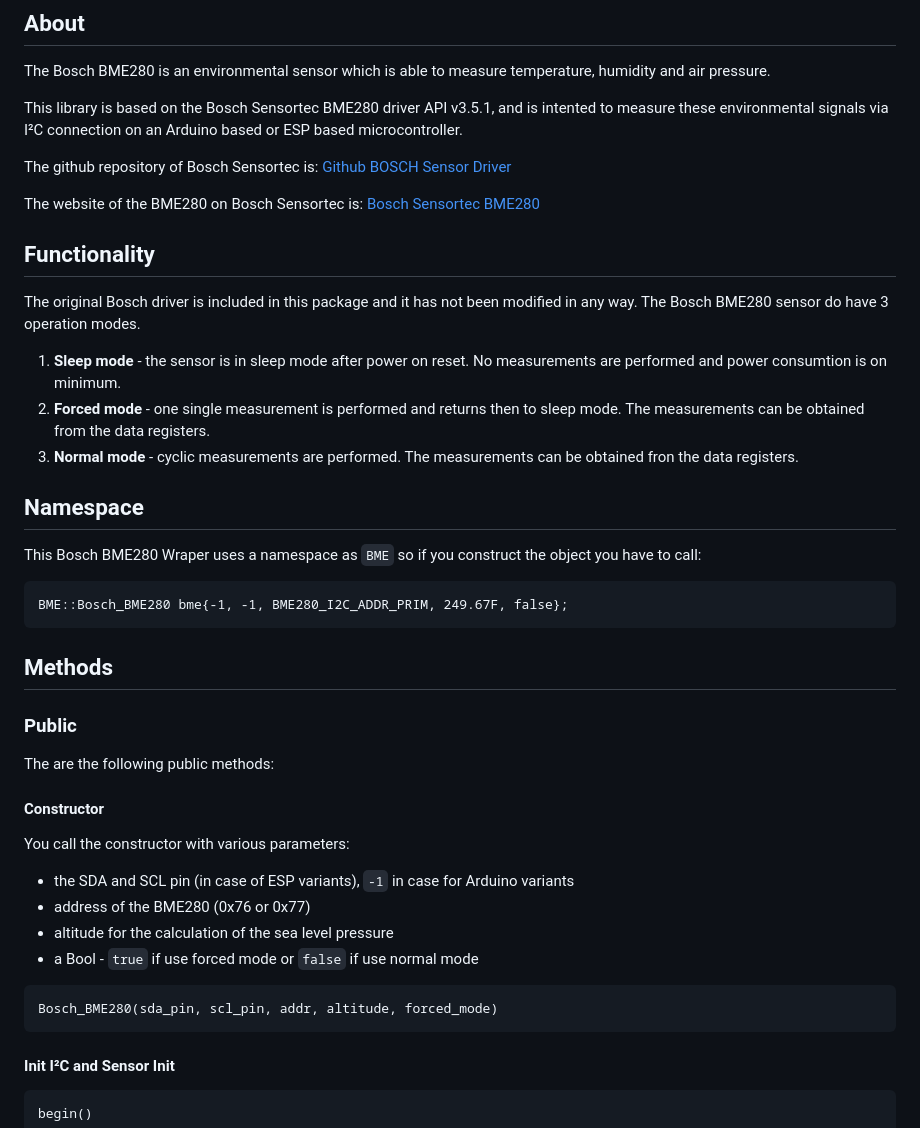
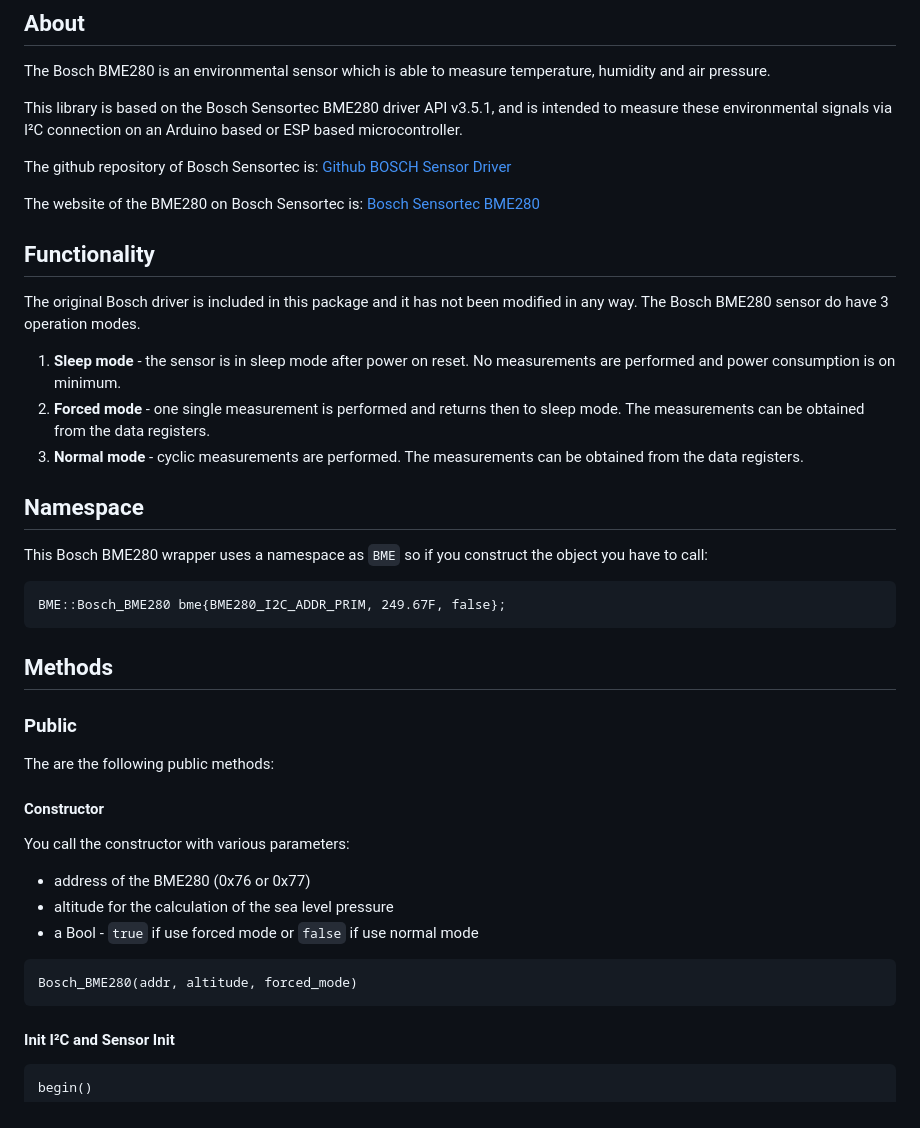
Before and after one commit to hasenradball/Bosch_BME280_Arduino, a Markdown page: README.md, the part around the change printed below. Rendered like a GitHub page.

````diff
--- a/README.md
+++ b/README.md
@@ -14,7 +18,7 @@ List of content<br>
 ## About
 The Bosch BME280 is an environmental sensor which is able to measure temperature, humidity and air pressure.
 
-This library is based on the Bosch Sensortec BME280 driver API v3.5.1, and is intented to measure these environmental signals via I²C connection on an Arduino based or ESP based microcontroller.
+This library is based on the Bosch Sensortec BME280 driver API v3.5.1, and is intended to measure these environmental signals via I²C connection on an Arduino based or ESP based microcontroller.
 
 The github repository of Bosch Sensortec is: [Github BOSCH Sensor Driver](https://github.com/BoschSensortec/BME280_driver)
 
@@ -23,14 +27,14 @@ The website of the BME280 on Bosch Sensortec is: [Bosch Sensortec BME280](https:
 ## Functionality
 The original Bosch driver is included in this package and it has not been modified in any way.
 The Bosch BME280 sensor do have 3 operation modes.
-1. **Sleep mode** - the sensor is in sleep mode after power on reset. No measurements are performed and power consumtion is on minimum.
+1. **Sleep mode** - the sensor is in sleep mode after power on reset. No measurements are performed and power consumption is on minimum.
 2. **Forced mode** - one single measurement is performed and returns then to sleep mode. The measurements can be obtained from the data registers.
-3. **Normal mode** - cyclic measurements are performed. The measurements can be obtained fron the data registers.
+3. **Normal mode** - cyclic measurements are performed. The measurements can be obtained from the data registers.
 
 ## Namespace
-This Bosch BME280 Wraper uses a namespace as `BME` so if you construct the object you have to call:
+This Bosch BME280 wrapper uses a namespace as `BME` so if you construct the object you have to call:
 ```
-BME::Bosch_BME280 bme{-1, -1, BME280_I2C_ADDR_PRIM, 249.67F, false};
+BME::Bosch_BME280 bme{BME280_I2C_ADDR_PRIM, 249.67F, false};
 ```
 
 ## Methods
@@ -39,12 +43,11 @@ The are the following public methods:
 
 #### Constructor
 You call the constructor with various parameters:
-* the SDA and SCL pin (in case of ESP variants), `-1` in case for Arduino variants
 * address of the BME280 (0x76 or 0x77)
 * altitude for the calculation of the sea level pressure
 * a Bool - `true` if use forced mode or `false` if use normal mode
 ```
-Bosch_BME280(sda_pin, scl_pin, addr, altitude, forced_mode)
+Bosch_BME280(addr, altitude, forced_mode)
 ```
 #### Init I²C and Sensor Init
 ```
````
Also changed, not shown: other parts of README.md (+15 -1 lines), docs/Bosch_BME280_module.jpeg (added), 8 other files.
